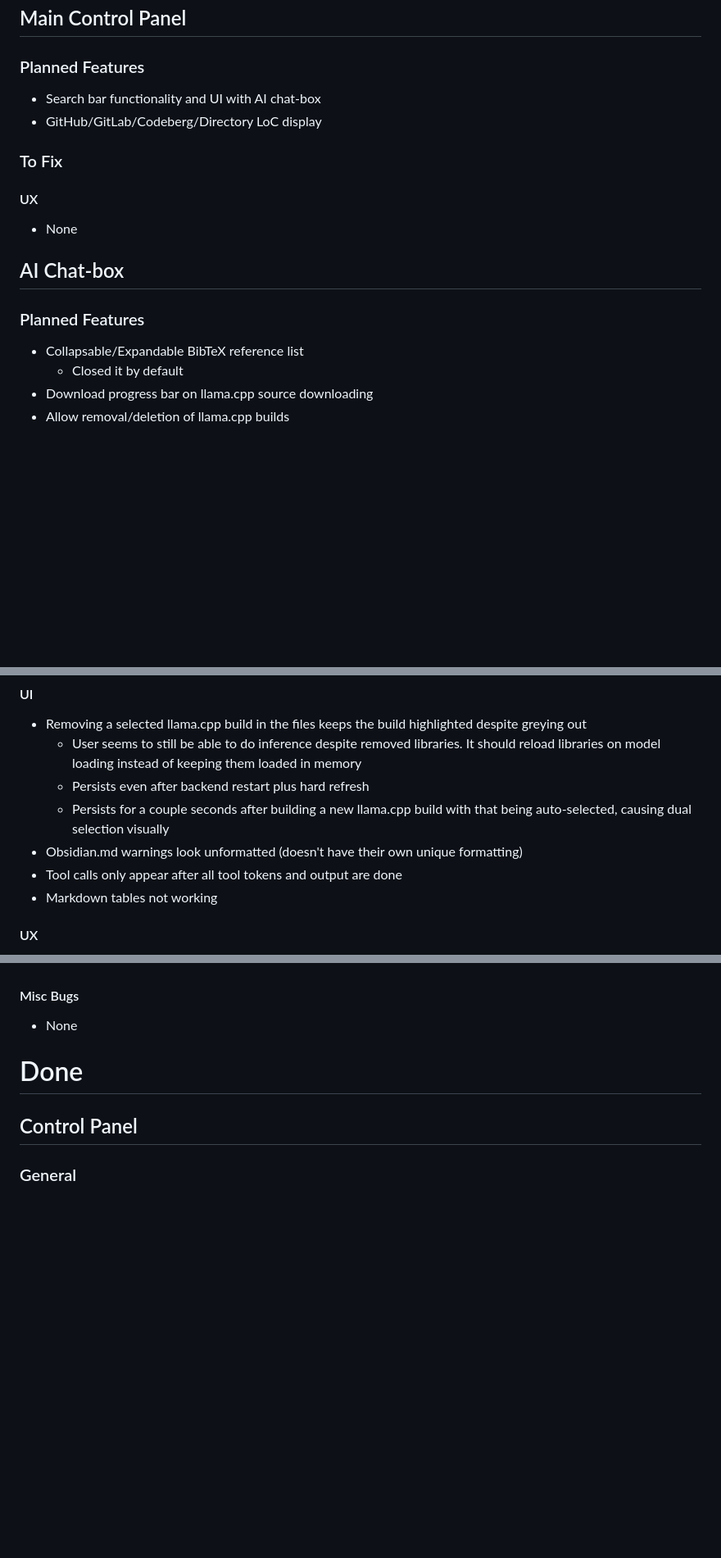
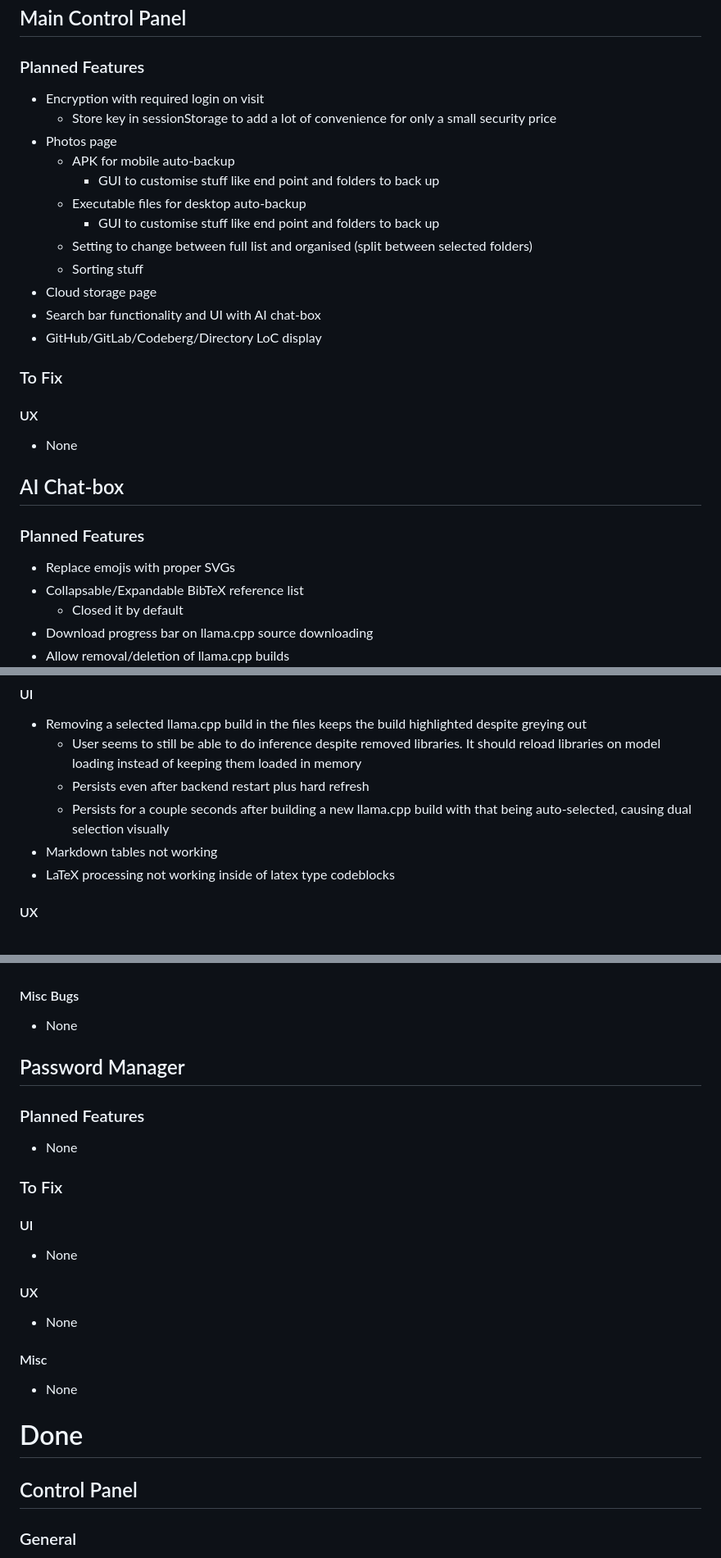
Before and after one commit to Lumyxen/ControlPanel, a Markdown page: TODO.md, 3 parts joined by grey strips. Shown at 82% size. GitHub-like rendering; blank space fills up the shorter version.

Commit message:
Update TODO

```diff
--- a/TODO.md
+++ b/TODO.md
@@ -3,8 +3,20 @@
 # TODO
 ## Main Control Panel
 ### Planned Features
+- Encryption with required login on visit
+  - Store key in sessionStorage to add a lot of convenience for only a small security price
+- Photos page
+  - APK for mobile auto-backup
+    - GUI to customise stuff like end point and folders to back up
+  - Executable files for desktop auto-backup
+    - GUI to customise stuff like end point and folders to back up
+  - Setting to change between full list and organised (split between selected folders)
+  - Sorting stuff
+- Cloud storage page
 - Search bar functionality and UI with AI chat-box
 - GitHub/GitLab/Codeberg/Directory LoC display
+
+
 
 ### To Fix
 #### UX
@@ -12,6 +24,7 @@
 
 ## AI Chat-box
 ### Planned Features
+- Replace emojis with proper SVGs
 - Collapsable/Expandable BibTeX reference list
   - Closed it by default
 - Download progress bar on llama.cpp source downloading
@@ -215,9 +229,8 @@
   - User seems to still be able to do inference despite removed libraries. It should reload libraries on model loading instead of keeping them loaded in memory
   - Persists even after backend restart plus hard refresh
   - Persists for a couple seconds after building a new llama.cpp build with that being auto-selected, causing dual selection visually
-- Obsidian.md warnings look unformatted (doesn't have their own unique formatting)
-- Tool calls only appear after all tool tokens and output are done
 - Markdown tables not working
+- LaTeX processing not working inside of latex type codeblocks
 
 #### UX
 - LM Studio API url test incorrectly adds in llama.cpp models
@@ -231,7 +244,19 @@
 #### Misc Bugs
 - None
 
+## Password Manager
+### Planned Features
+- None
 
+### To Fix
+#### UI
+- None
+
+#### UX
+- None
+
+#### Misc
+- None
 
 # Done
 ## Control Panel
```
Also changed, not shown: other parts of TODO.md (+1 -0 lines).
